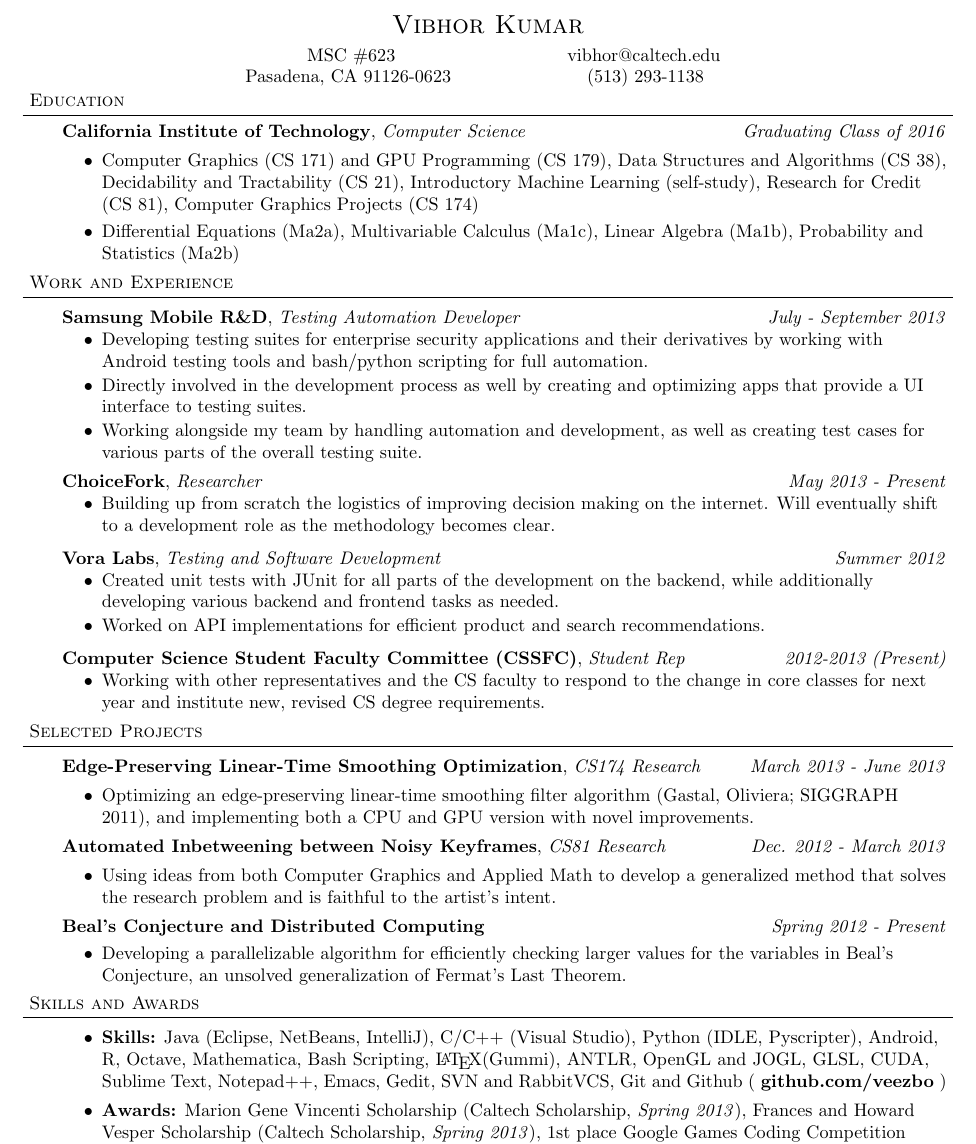
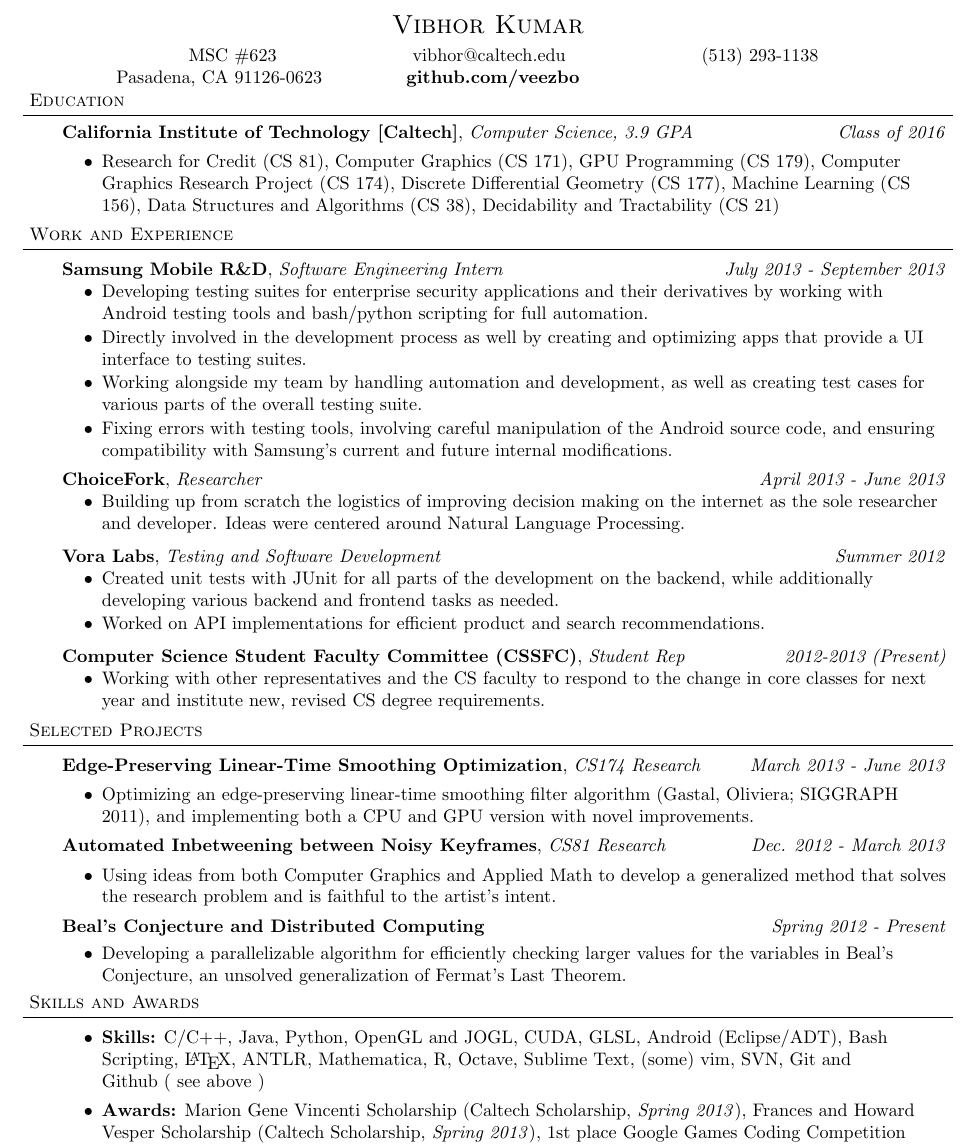
Before and after one commit to veezbo/Resume, a LaTeX CV (resume.tex): part of the page, cut so that both start at the same text. Compiled offline with pdfLaTeX.

Commit message:
Samsung internship updates and some formatting changes

```diff
--- a/resume.tex
+++ b/resume.tex
@@ -79,8 +79,8 @@
 	{\Large \scshape Vibhor Kumar}
 \end{center}
 	\vspace*{-2pt}
-\hspace{40mm} MSC \#623 \hspace{31mm} vibhor@caltech.edu \\
-\hspace{28mm} Pasadena, CA 91126-0623 \hspace{24mm} (513) 293-1138 \\
+\hspace{17mm} MSC \#623 \hspace{24mm} vibhor@caltech.edu \hspace{24mm} (513) 293-1138\\
+\hspace{3mm} Pasadena, CA 91126-0623 \hspace{14mm} \textbf{github.com/veezbo}
 
 
 %%%%%%%%%%%%%%%%%%%%%%%%%%%%%%%%%%%%%%%%%%%%%%%%%%%%%%%%%%%%%%%%%%%%%%%%%%%%%%%%
@@ -89,11 +89,9 @@
 \smallskip
 \begin{body}
 	\vspace{14pt}
-	\textbf{California Institute of Technology}{}, \emph{Computer Science} \hfill \emph{Graduating Class of 2016}{} \\
+	\textbf{California Institute of Technology [Caltech]}{}, \emph{Computer Science, 3.9 GPA} \hfill \emph{Class of 2016}{} \\
 	\begin{itemize} \itemsep -0pt
-	\item Computer Graphics (CS 171) and GPU Programming (CS 179), Data Structures and Algorithms (CS 38), Decidability and Tractability (CS 21), Introductory Machine Learning (self-study), Research for Credit (CS 81), Computer Graphics Projects (CS 174)
-	\smallskip
-	\item Differential Equations (Ma2a), Multivariable Calculus (Ma1c), Linear Algebra (Ma1b), Probability and Statistics (Ma2b)
+	\item Research for Credit (CS 81), Computer Graphics (CS 171), GPU Programming (CS 179),  Computer Graphics Research Project (CS 174), Discrete Differential Geometry (CS 177), Machine Learning (CS 156), Data Structures and Algorithms (CS 38), Decidability and Tractability (CS 21)
 	\end{itemize}
 \end{body}
 
@@ -105,17 +103,18 @@
 \medskip
 \begin{body}
 	\vspace{14pt}
-	\textbf{Samsung Mobile R\&D}, \emph{Testing Automation Developer} \hfill \emph{July - September 2013}\\
+	\textbf{Samsung Mobile R\&D}, \emph{Software Engineering Intern} \hfill \emph{July 2013 - September 2013}\\
 	\vspace*{-4pt}
 	\begin{itemize} \itemsep -0pt %reduce space between items
 	\item Developing testing suites for enterprise security applications and their derivatives by working with Android testing tools and bash/python scripting for full automation.
 	\item Directly involved in the development process as well by creating and optimizing apps that provide a UI interface to testing suites.
 	\item Working alongside my team by handling automation and development, as well as creating test cases for various parts of the overall testing suite.
+	\item Fixing errors with testing tools, involving careful manipulation of the Android source code, and ensuring compatibility with Samsung's current and future internal modifications.
 	\end{itemize}
-	\textbf{ChoiceFork}, \emph{Researcher} \hfill \emph{May 2013 - Present}\\
+	\textbf{ChoiceFork}, \emph{Researcher} \hfill \emph{April 2013 - June 2013}\\
 	\vspace*{-4pt}
 	\begin{itemize} \itemsep -0pt  % reduce space between items
-		\item Building up from scratch the logistics of improving decision making on the internet. Will eventually shift to a development role as the methodology becomes clear.
+		\item Building up from scratch the logistics of improving decision making on the internet as the sole researcher and developer. Ideas were centered around Natural Language Processing.
 	\end{itemize}
 \smallskip
 	\textbf{Vora Labs}, \emph{Testing and Software Development} \hfill \emph{Summer 2012}\\
@@ -172,7 +171,7 @@
 
 	\begin{itemize} \itemsep -0pt
 
-	\item \textbf{Skills:} Java (Eclipse, NetBeans, IntelliJ), C/C++ (Visual Studio), Python (IDLE, Pyscripter), Android, R, Octave, Mathematica, Bash Scripting, \LaTeX (Gummi), ANTLR, OpenGL and JOGL, GLSL, CUDA, Sublime Text, Notepad++, Emacs, Gedit, SVN and RabbitVCS, Git and Github ( \textbf{github.com/veezbo} )\\
+	\item \textbf{Skills:} C/C++, Java, Python, OpenGL and JOGL, CUDA, GLSL, Android (Eclipse/ADT), Bash Scripting, \LaTeX, ANTLR,  Mathematica, R, Octave, Sublime Text, (some) vim, SVN, Git and \\ Github ( see above )\\
 	\medskip
 	\item \textbf{Awards:} Marion Gene Vincenti Scholarship (Caltech Scholarship, \emph{Spring 2013}),
 	Frances and Howard Vesper Scholarship (Caltech Scholarship, \emph{Spring 2013}),
```
Also changed, not shown: Resume_Vibhor_Kumar.pdf.
